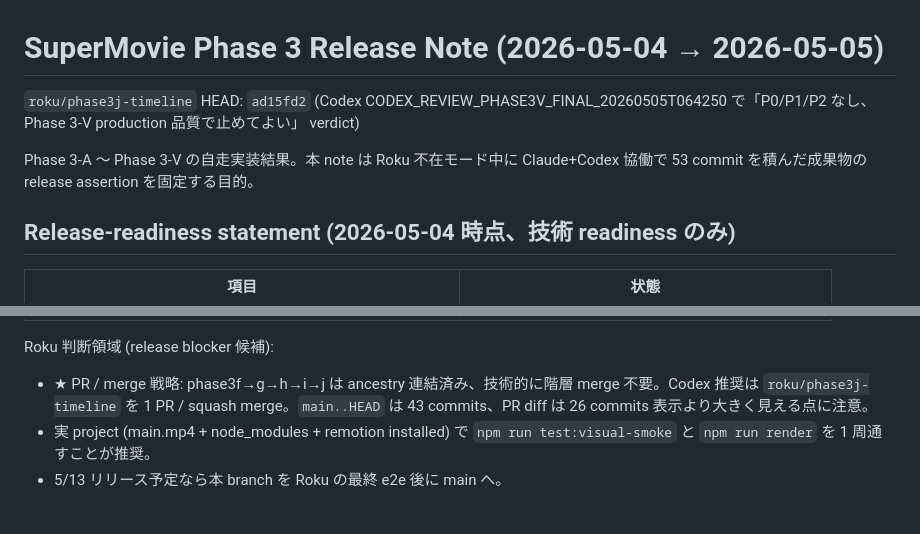
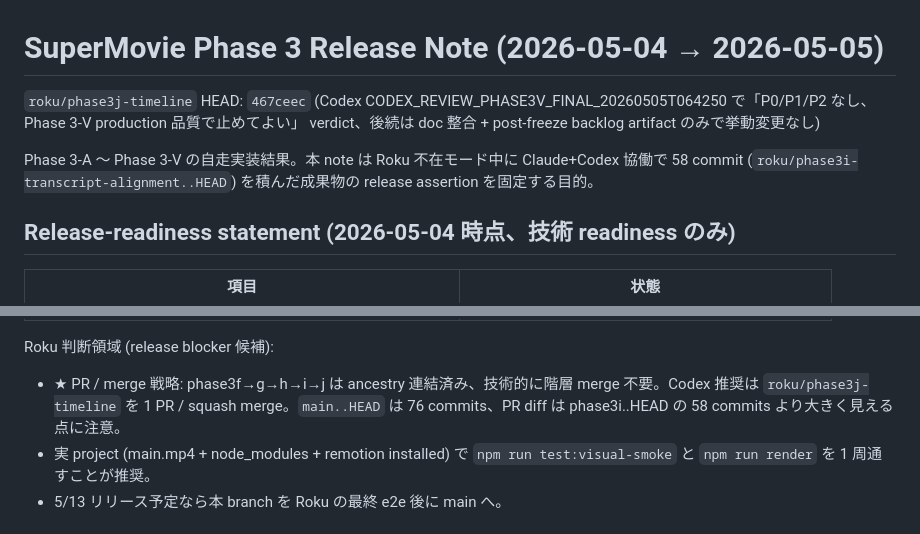
Before and after one commit to RenTonoduka/supermovie, a Markdown page: docs/PHASE3_RELEASE_NOTE.md, 2 parts joined by grey strips. Rendered like a GitHub page.

Commit message:
docs(phase3): RELEASE_NOTE HEAD/commit count を 467ceec/58 に整合 + PROGRESS auto-regen
- HEAD: ad15fd2 → 467ceec (Phase 3-V verdict 後の doc 整合 + post-freeze backlog artifact 反映)
- 53 commit → 58 commit (roku/phase3i-transcript-alignment..HEAD で実測)
- main..HEAD: 43 → 76、PR diff: 26 → phase3i..HEAD 58 commits
- regen_phase3_progress.sh で PHASE3_PROGRESS.md 自動再生成、drift 0 確認済

Codex post-freeze priority P2 (CODEX_POST_FREEZE_PRIORITY_20260505T083650.md:31-39)。

Co-Authored-By: Claude Opus 4.7 (1M context) <noreply@anthropic.com>

```diff
--- a/docs/PHASE3_RELEASE_NOTE.md
+++ b/docs/PHASE3_RELEASE_NOTE.md
@@ -1,10 +1,12 @@
 # SuperMovie Phase 3 Release Note (2026-05-04 → 2026-05-05)
 
-`roku/phase3j-timeline` HEAD: `ad15fd2` (Codex CODEX_REVIEW_PHASE3V_FINAL_20260505T064250
-で「P0/P1/P2 なし、Phase 3-V production 品質で止めてよい」 verdict)
+`roku/phase3j-timeline` HEAD: `467ceec` (Codex CODEX_REVIEW_PHASE3V_FINAL_20260505T064250
+で「P0/P1/P2 なし、Phase 3-V production 品質で止めてよい」 verdict、後続は doc 整合 +
+post-freeze backlog artifact のみで挙動変更なし)
 
 Phase 3-A 〜 Phase 3-V の自走実装結果。本 note は Roku 不在モード中に Claude+Codex
-協働で 53 commit を積んだ成果物の release assertion を固定する目的。
+協働で 58 commit (`roku/phase3i-transcript-alignment..HEAD`) を積んだ成果物の release
+assertion を固定する目的。
 
 ## Release-readiness statement (2026-05-04 時点、技術 readiness のみ)
 
@@ -21,7 +23,7 @@ Phase 3-A 〜 Phase 3-V の自走実装結果。本 note は Roku 不在モー
 Roku 判断領域 (release blocker 候補):
 - ★ PR / merge 戦略: phase3f→g→h→i→j は ancestry 連結済み、技術的に階層 merge
   不要。Codex 推奨は `roku/phase3j-timeline` を 1 PR / squash merge。`main..HEAD`
-  は 43 commits、PR diff は 26 commits 表示より大きく見える点に注意。
+  は 76 commits、PR diff は phase3i..HEAD の 58 commits より大きく見える点に注意。
 - 実 project (main.mp4 + node_modules + remotion installed) で
   `npm run test:visual-smoke` と `npm run render` を 1 周通すことが推奨。
 - 5/13 リリース予定なら本 branch を Roku の最終 e2e 後に main へ。
```
Also changed, not shown: docs/PHASE3_PROGRESS.md (+4 -2 lines).
